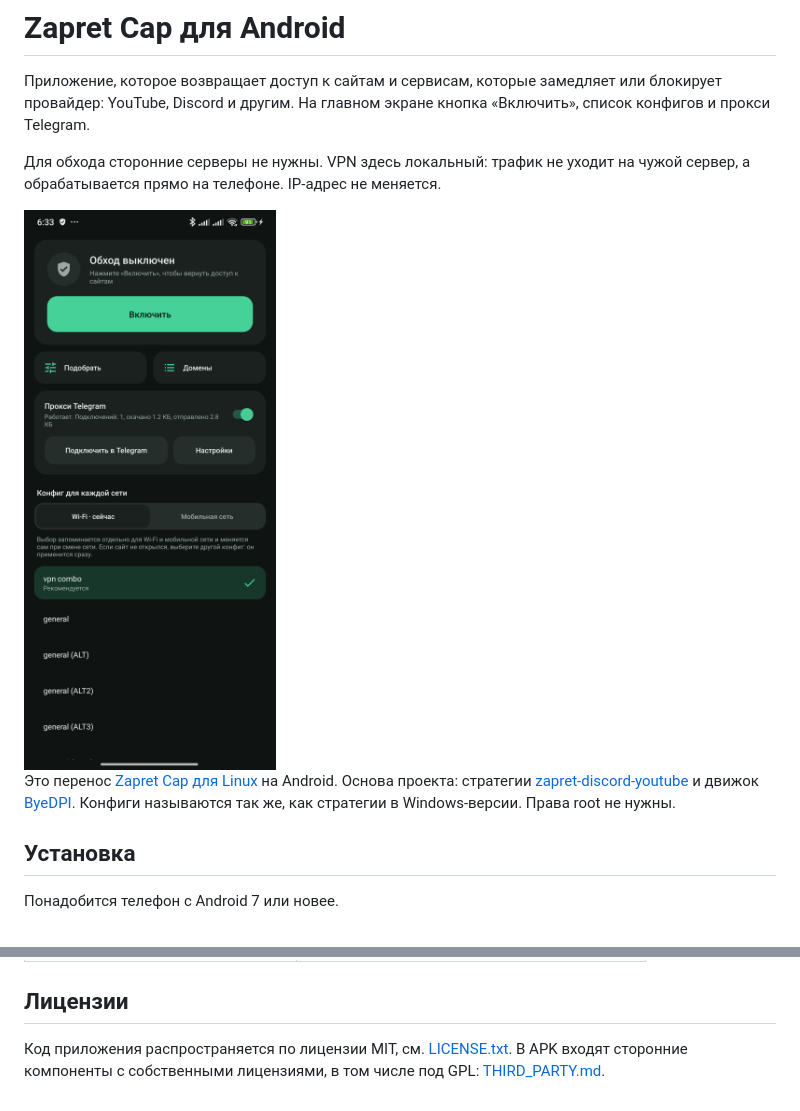
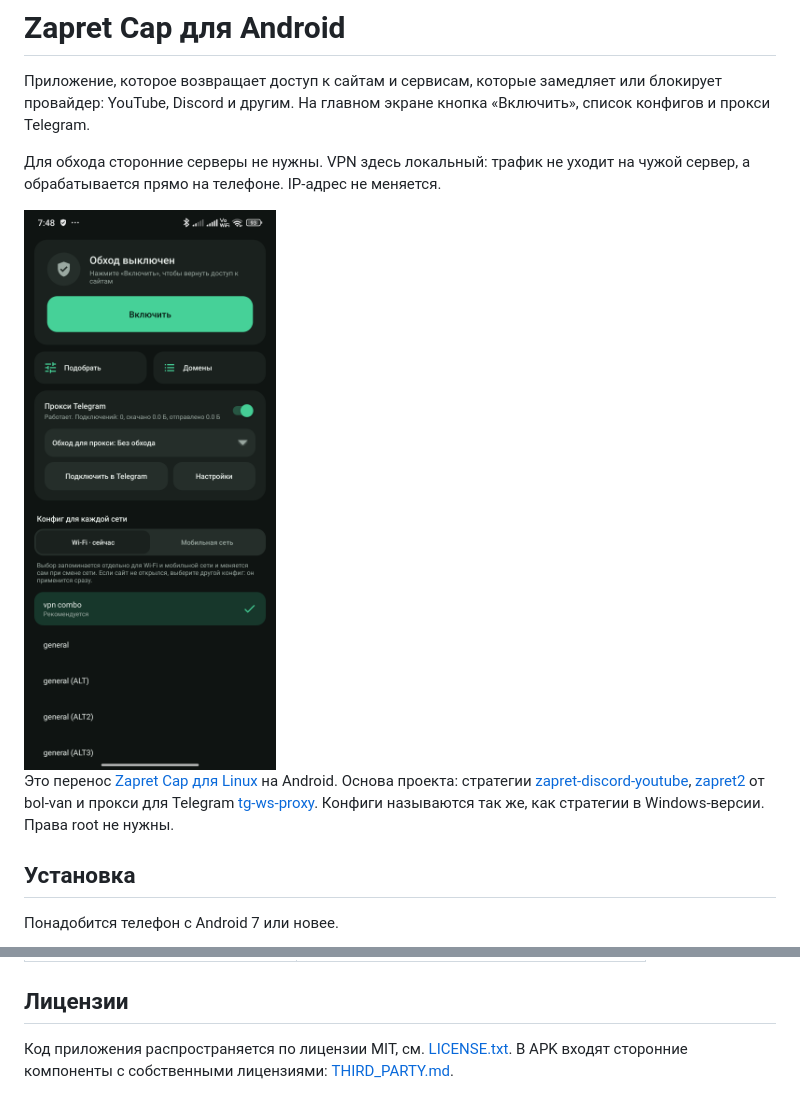
Before and after one commit to CapptainnCWC/zapret-cap-android, a Markdown page: README.md, 2 parts joined by grey strips. Drawn GitHub-style; pictures changed too: docs/screenshot.png.

Commit message:
README: zapret2 и tg-ws-proxy в описании, новый снимок экрана
Co-Authored-By: Claude Opus 5.5 <noreply@anthropic.com>

```diff
--- a/README.md
+++ b/README.md
@@ -6,7 +6,7 @@
 
 <img src="docs/screenshot.png" width="280" alt="Экран приложения">
 
-Это перенос [Zapret Cap для Linux](https://github.com/CapptainnCWC/zapret-cap) на Android. Основа проекта: стратегии [zapret-discord-youtube](https://github.com/Flowseal/zapret-discord-youtube) и движок [ByeDPI](https://github.com/hufrea/byedpi). Конфиги называются так же, как стратегии в Windows-версии. Права root не нужны.
+Это перенос [Zapret Cap для Linux](https://github.com/CapptainnCWC/zapret-cap) на Android. Основа проекта: стратегии [zapret-discord-youtube](https://github.com/Flowseal/zapret-discord-youtube), [zapret2](https://github.com/bol-van/zapret2) от bol-van и прокси для Telegram [tg-ws-proxy](https://github.com/Flowseal/tg-ws-proxy). Конфиги называются так же, как стратегии в Windows-версии. Права root не нужны.
 
 ## Установка
 
@@ -187,4 +187,4 @@ keyPassword=...
 
 ## Лицензии
 
-Код приложения распространяется по лицензии MIT, см. [LICENSE.txt](LICENSE.txt). В APK входят сторонние компоненты с собственными лицензиями, в том числе под GPL: [THIRD_PARTY.md](THIRD_PARTY.md).
+Код приложения распространяется по лицензии MIT, см. [LICENSE.txt](LICENSE.txt). В APK входят сторонние компоненты с собственными лицензиями: [THIRD_PARTY.md](THIRD_PARTY.md).
```
